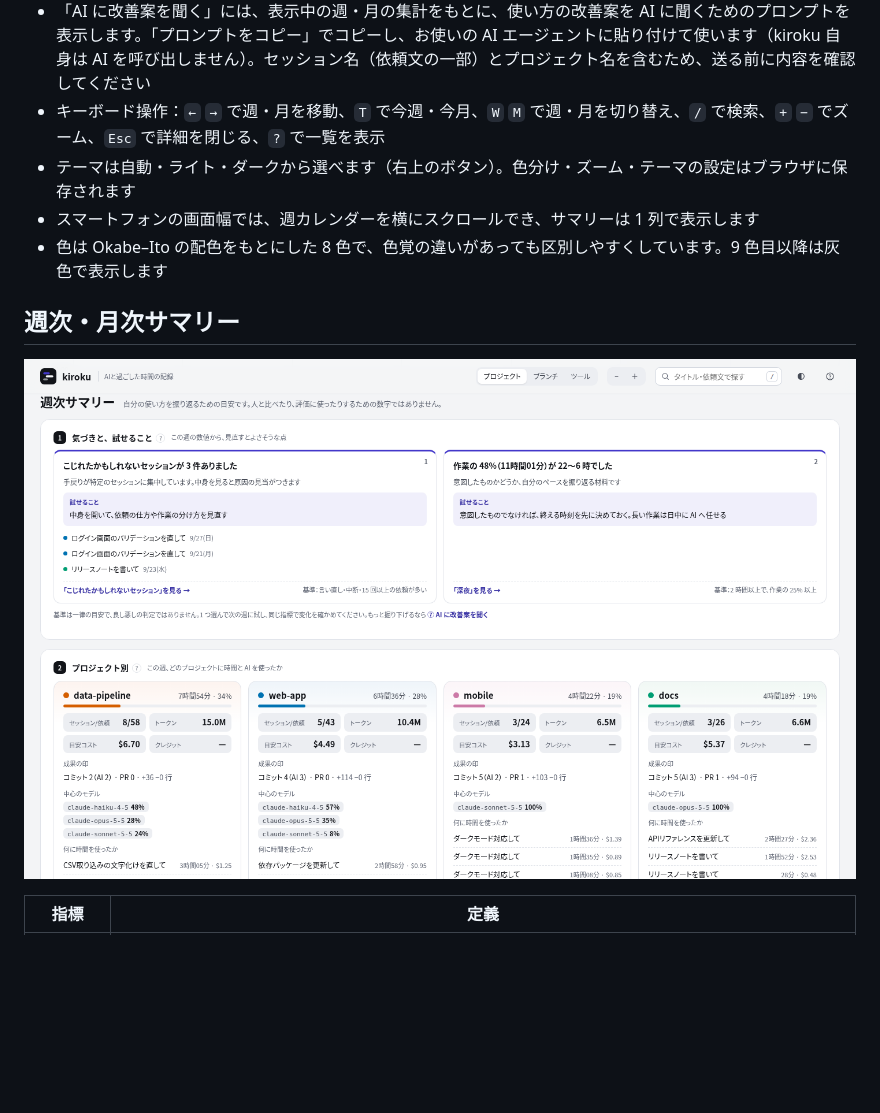
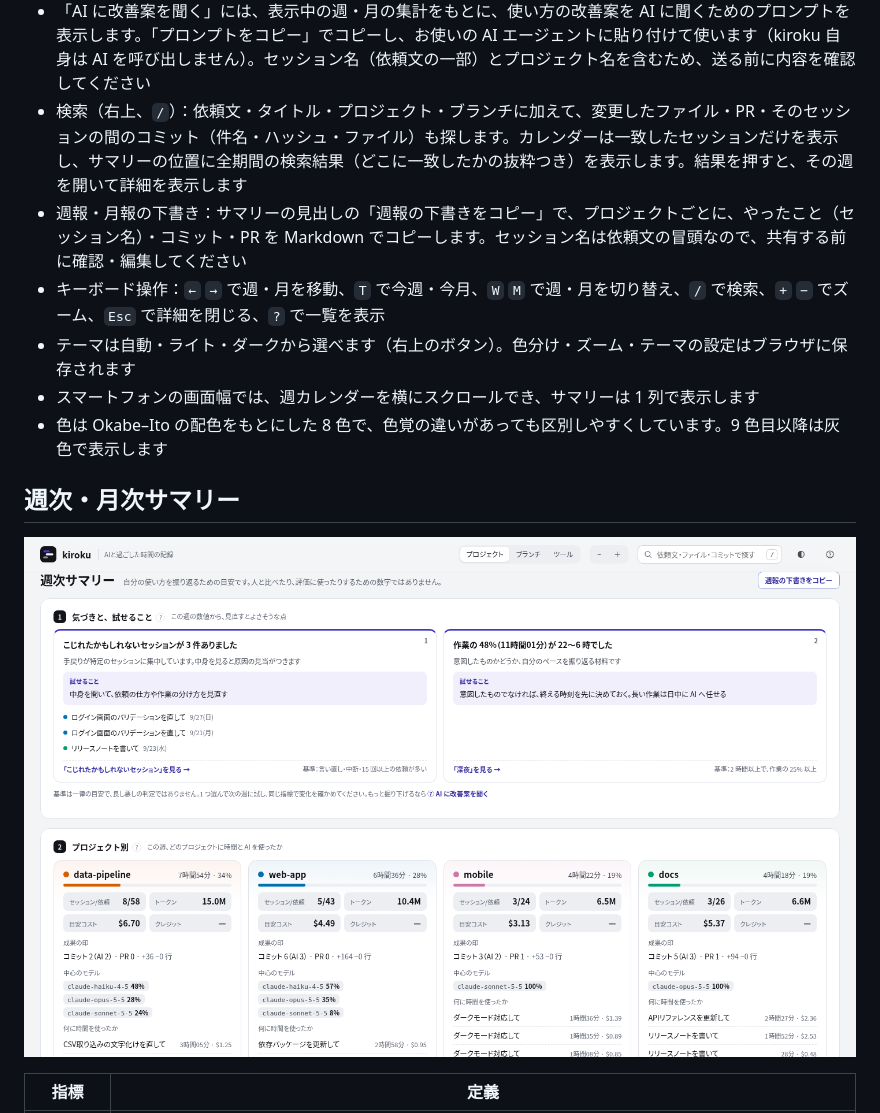
Before and after one commit to MichinaoShimizu/kiroku, a Markdown page: docs/guide.md, the part around the change. Rendered like a GitHub page; pictures changed too: docs/summary.png; blank space fills up the shorter version.

```diff
--- a/docs/guide.md
+++ b/docs/guide.md
@@ -57,6 +57,8 @@ go install github.com/MichinaoShimizu/kiroku@latest
 - カレンダーの下に、週次・月次サマリーを表示します。いちばん上の ① 気づきと、試せること では、基準を超えた指標を「見えたこと・試せること・該当するセッション・基準」の形で優先度の高い順に 3 件まで示します。「〜を見る」を押すと元の指標へ移動し、説明を開きます。② プロジェクト別のカードでは、プロジェクトごとに「どのセッションに何時間、どれだけのトークン・目安コスト・クレジットを、どのモデルを中心に使い、どれが最も重かったか」と成果の印を示します。③ コストと成果では、使ったもの（作業時間・目安コスト・トークン・クレジット）と残ったもの（コミット・PR・変更した行など）を並べます。続いて ④ 時間の使い方 ⑤ AI の使い方 ⑥ 週 / 月のかたち、最後に ⑦ AI に改善案を聞く が表示されます
 - 各指標の「?」を押すと、定義と、そこから言えること・言えないこと・打てる手を表示します
 - 「AI に改善案を聞く」には、表示中の週・月の集計をもとに、使い方の改善案を AI に聞くためのプロンプトを表示します。「プロンプトをコピー」でコピーし、お使いの AI エージェントに貼り付けて使います（kiroku 自身は AI を呼び出しません）。セッション名（依頼文の一部）とプロジェクト名を含むため、送る前に内容を確認してください
+- 検索（右上、`/`）：依頼文・タイトル・プロジェクト・ブランチに加えて、変更したファイル・PR・そのセッションの間のコミット（件名・ハッシュ・ファイル）も探します。カレンダーは一致したセッションだけを表示し、サマリーの位置に全期間の検索結果（どこに一致したかの抜粋つき）を表示します。結果を押すと、その週を開いて詳細を表示します
+- 週報・月報の下書き：サマリーの見出しの「週報の下書きをコピー」で、プロジェクトごとに、やったこと（セッション名）・コミット・PR を Markdown でコピーします。セッション名は依頼文の冒頭なので、共有する前に確認・編集してください
 - キーボード操作：`←` `→` で週・月を移動、`T` で今週・今月、`W` `M` で週・月を切り替え、`/` で検索、`+` `−` でズーム、`Esc` で詳細を閉じる、`?` で一覧を表示
 - テーマは自動・ライト・ダークから選べます（右上のボタン）。色分け・ズーム・テーマの設定はブラウザに保存されます
 - スマートフォンの画面幅では、週カレンダーを横にスクロールでき、サマリーは 1 列で表示します
```
Also changed, not shown: README.md (+1 -0 lines), docs/screenshot.png, 1 other file.
